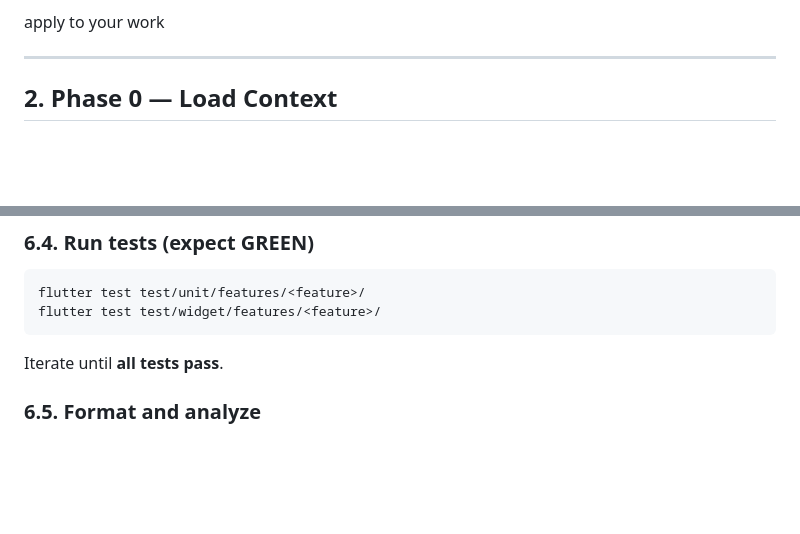
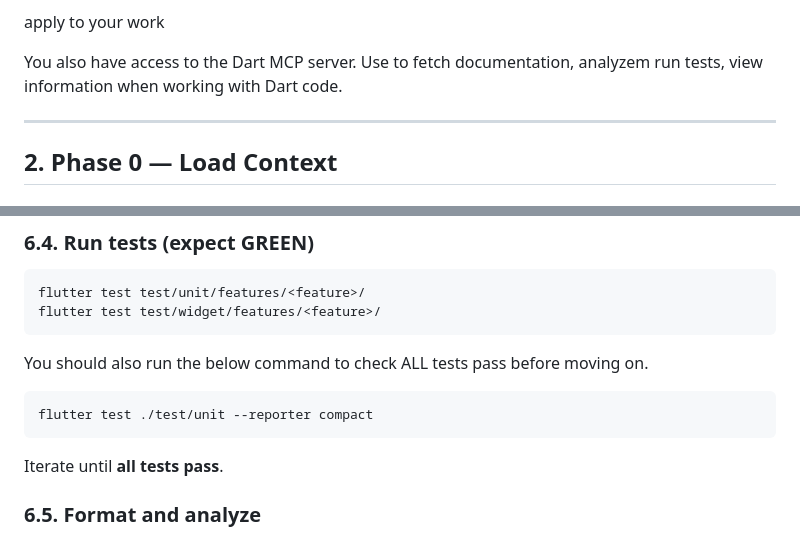
Before and after one commit to Roudranil/swaralipi-app, a Markdown page: .claude/agents/flutter-developer.md, 2 parts joined by grey strips. Rendered like a GitHub page; blank space fills up the shorter version.

````diff
--- a/.claude/agents/flutter-developer.md
+++ b/.claude/agents/flutter-developer.md
@@ -36,6 +36,8 @@ The rules specified in:
 - flutter/flutter-rule
 
 apply to your work
+
+You also have access to the Dart MCP server. Use to fetch documentation, analyzem run tests, view information when working with Dart code.
 
 ---
 
@@ -263,6 +265,12 @@ flutter test test/unit/features/<feature>/
 flutter test test/widget/features/<feature>/
 ```
 
+You should also run the below command to check ALL tests pass before moving on.
+
+```bash
+flutter test ./test/unit --reporter compact
+```
+
 Iterate until **all tests pass**.
 
 ### 6.5. Format and analyze
````
Also changed, not shown: docs/03-implementation/roadmap.md (+35 -22 lines).
